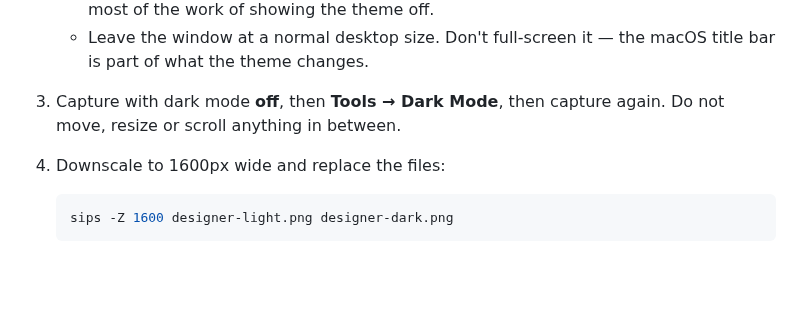
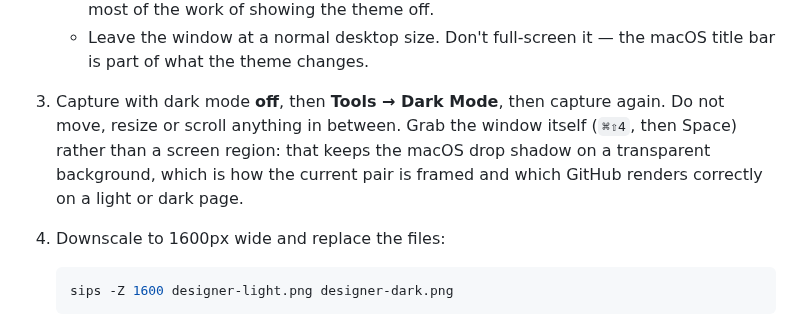
Before and after one commit to Mustry-Solutions/ignition-designer-dark-mode-module, a Markdown page: docs/images/README.md, the part around the change. Rendered like a GitHub page; blank space fills up the shorter version.

Commit message:
docs: refresh the Designer screenshots
Replace the README's before/after pair with new captures of the same frame.
The new shots are window captures, so they carry the macOS drop shadow on a
transparent background instead of the old tight crop; record that in the
reproduction steps so the next pair is framed the same way.

Filenames are unchanged, so every existing reference still resolves.

Co-Authored-By: Claude Opus 5 <noreply@anthropic.com>

```diff
--- a/docs/images/README.md
+++ b/docs/images/README.md
@@ -33,7 +33,10 @@ not add dates or version numbers.
      macOS title bar is part of what the theme changes.
 
 3. Capture with dark mode **off**, then **Tools → Dark Mode**, then capture
-   again. Do not move, resize or scroll anything in between.
+   again. Do not move, resize or scroll anything in between. Grab the window
+   itself (`⌘⇧4`, then Space) rather than a screen region: that keeps the macOS
+   drop shadow on a transparent background, which is how the current pair is
+   framed and which GitHub renders correctly on a light or dark page.
 
 4. Downscale to 1600px wide and replace the files:
 
```
Also changed, not shown: docs/images/designer-dark.png, docs/images/designer-light.png.
